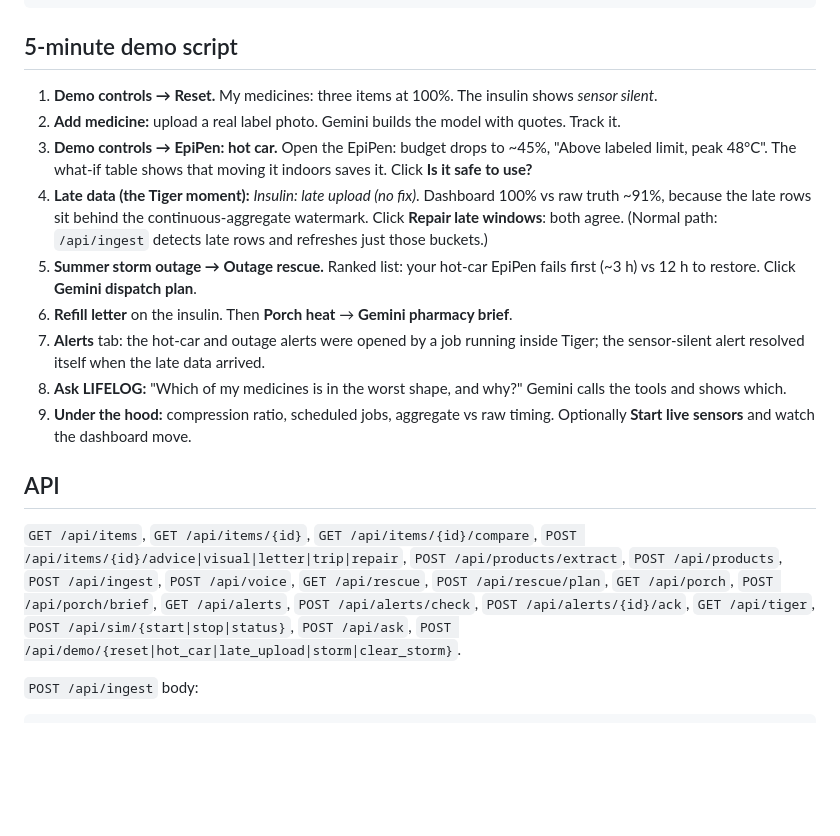
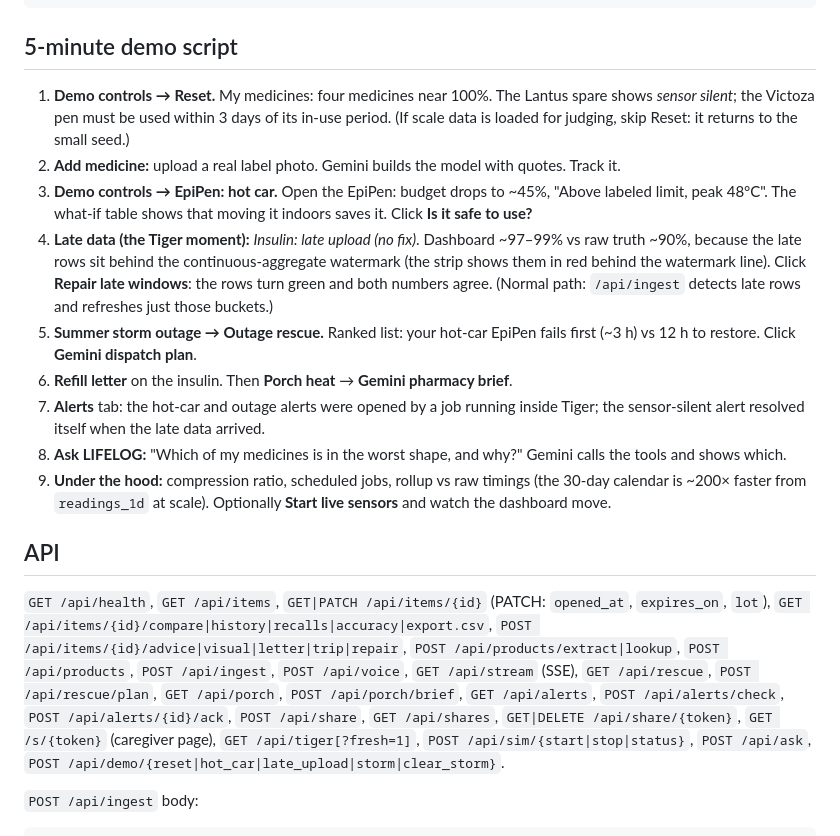
Before and after one commit to Manognya86/HackDearborn5, a Markdown page: README.md, the part around one of its changes. GitHub-like rendering; blank space fills up the shorter version.

````diff
--- a/README.md
+++ b/README.md
@@ -193,21 +225,23 @@ snapshot; `--to-timestamp 2026-10-04T14:00:00Z` forks from a point in time.
 ```
 
 ## 5-minute demo script
-1. **Demo controls → Reset.** My medicines: three items at 100%. The insulin shows *sensor silent*.
+1. **Demo controls → Reset.** My medicines: four medicines near 100%. The Lantus spare shows *sensor silent*; the Victoza pen must be used within 3 days of its in-use period. (If scale data is loaded for judging, skip Reset: it returns to the small seed.)
 2. **Add medicine:** upload a real label photo. Gemini builds the model with quotes. Track it.
 3. **Demo controls → EpiPen: hot car.** Open the EpiPen: budget drops to ~45%, "Above labeled limit, peak 48°C". The what-if table shows that moving it indoors saves it. Click **Is it safe to use?**
-4. **Late data (the Tiger moment):** *Insulin: late upload (no fix)*. Dashboard 100% vs raw truth ~91%, because the late rows sit behind the continuous-aggregate watermark. Click **Repair late windows**: both agree. (Normal path: `/api/ingest` detects late rows and refreshes just those buckets.)
+4. **Late data (the Tiger moment):** *Insulin: late upload (no fix)*. Dashboard ~97–99% vs raw truth ~90%, because the late rows sit behind the continuous-aggregate watermark (the strip shows them in red behind the watermark line). Click **Repair late windows**: the rows turn green and both numbers agree. (Normal path: `/api/ingest` detects late rows and refreshes just those buckets.)
 5. **Summer storm outage → Outage rescue.** Ranked list: your hot-car EpiPen fails first (~3 h) vs 12 h to restore. Click **Gemini dispatch plan**.
 6. **Refill letter** on the insulin. Then **Porch heat** → **Gemini pharmacy brief**.
 7. **Alerts** tab: the hot-car and outage alerts were opened by a job running inside Tiger; the sensor-silent alert resolved itself when the late data arrived.
 8. **Ask LIFELOG:** "Which of my medicines is in the worst shape, and why?" Gemini calls the tools and shows which.
-9. **Under the hood:** compression ratio, scheduled jobs, aggregate vs raw timing. Optionally **Start live sensors** and watch the dashboard move.
+9. **Under the hood:** compression ratio, scheduled jobs, rollup vs raw timings (the 30-day calendar is ~200× faster from `readings_1d` at scale). Optionally **Start live sensors** and watch the dashboard move.
 
 ## API
-`GET /api/items`, `GET /api/items/{id}`, `GET /api/items/{id}/compare`, `POST /api/items/{id}/advice|visual|letter|trip|repair`,
-`POST /api/products/extract`, `POST /api/products`, `POST /api/ingest`, `POST /api/voice`,
+`GET /api/health`, `GET /api/items`, `GET|PATCH /api/items/{id}` (PATCH: `opened_at`, `expires_on`, `lot`),
+`GET /api/items/{id}/compare|history|recalls|accuracy|export.csv`, `POST /api/items/{id}/advice|visual|letter|trip|repair`,
+`POST /api/products/extract|lookup`, `POST /api/products`, `POST /api/ingest`, `POST /api/voice`, `GET /api/stream` (SSE),
 `GET /api/rescue`, `POST /api/rescue/plan`, `GET /api/porch`, `POST /api/porch/brief`, `GET /api/alerts`, `POST /api/alerts/check`,
-`POST /api/alerts/{id}/ack`, `GET /api/tiger`, `POST /api/sim/{start|stop|status}`, `POST /api/ask`,
+`POST /api/alerts/{id}/ack`, `POST /api/share`, `GET /api/shares`, `GET|DELETE /api/share/{token}`, `GET /s/{token}` (caregiver page),
+`GET /api/tiger[?fresh=1]`, `POST /api/sim/{start|stop|status}`, `POST /api/ask`,
 `POST /api/demo/{reset|hot_car|late_upload|storm|clear_storm}`.
 
 `POST /api/ingest` body:
````
Also changed, not shown: other parts of README.md (+35 -3 lines).
